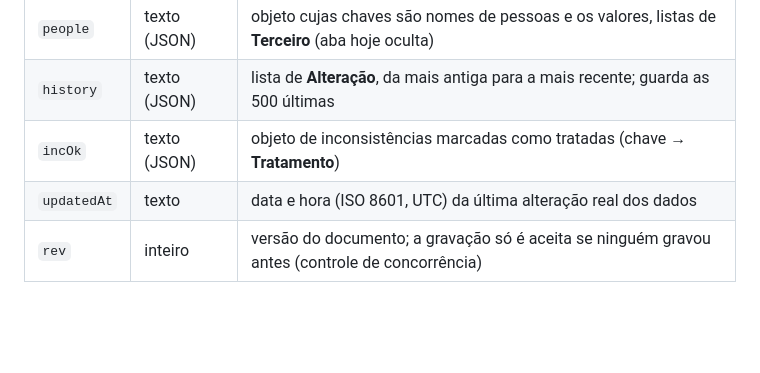
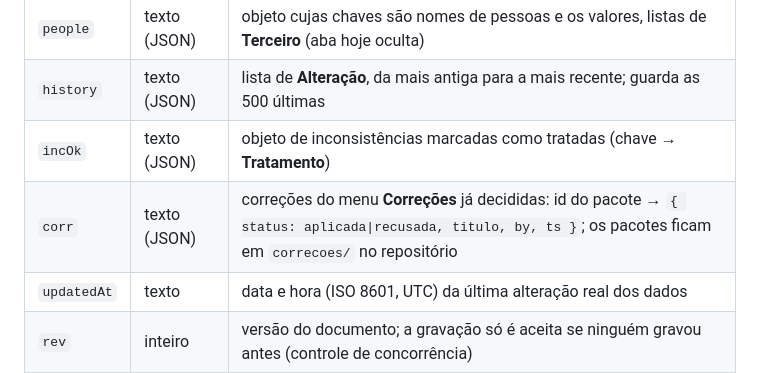
Before and after one commit to dkovags/controle-cartao, a Markdown page: docs/MODELO_DE_DADOS.md, the part around the change. Rendered like a GitHub page; blank space fills up the shorter version.

Commit message:
Modelo de dados: campo corr (correções decididas)
Co-Authored-By: Claude Opus 5.5 <noreply@anthropic.com>
Claude-Session: https://claude.ai/code/session_01HVAPz7pJ7GyZyVYbYtsh47

```diff
--- a/docs/MODELO_DE_DADOS.md
+++ b/docs/MODELO_DE_DADOS.md
@@ -106,6 +106,7 @@ erDiagram
 | `people` | texto (JSON) | objeto cujas chaves são nomes de pessoas e os valores, listas de **Terceiro** (aba hoje oculta) |
 | `history` | texto (JSON) | lista de **Alteração**, da mais antiga para a mais recente; guarda as 500 últimas |
 | `incOk` | texto (JSON) | objeto de inconsistências marcadas como tratadas (chave → **Tratamento**) |
+| `corr` | texto (JSON) | correções do menu **Correções** já decididas: id do pacote → `{ status: aplicada\|recusada, titulo, by, ts }`; os pacotes ficam em `correcoes/` no repositório |
 | `updatedAt` | texto | data e hora (ISO 8601, UTC) da última alteração real dos dados |
 | `rev` | inteiro | versão do documento; a gravação só é aceita se ninguém gravou antes (controle de concorrência) |
 
```
